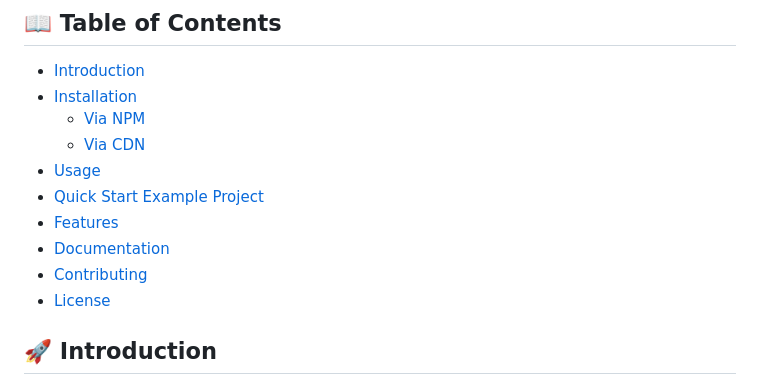
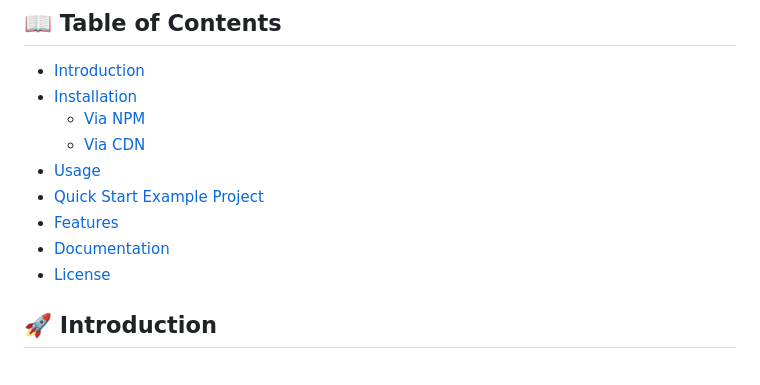
Before and after one commit to thaboyaluya/niraui, a Markdown page: README.md, the part around the change. Rendered like a GitHub page.

Commit message:
Intial Commit

```diff
--- a/README.md
+++ b/README.md
@@ -24,7 +24,6 @@
 - [Quick Start Example Project](#-quick-start-example-project)
 - [Features](#-features)
 - [Documentation](#-documentation)
-- [Contributing](#-contributing)
 - [License](#-license)
 
 
```
